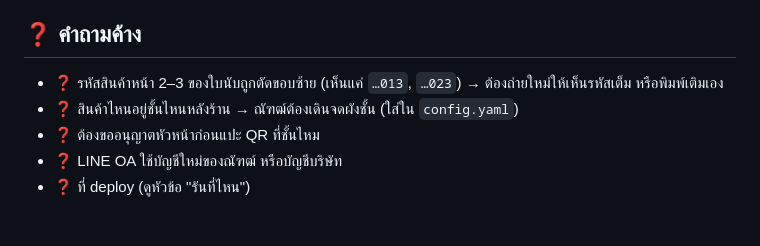
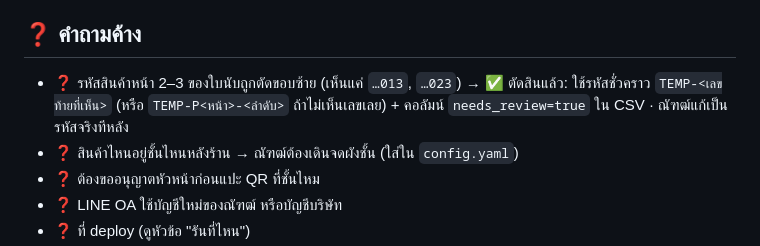
Before and after one commit to Lemonade678/Avatar_clinic, a Markdown page: docs/specs/2026-09-28-stock-count-design.md, the part around the change. Rendered like a GitHub page; blank space fills up the shorter version.

Commit message:
docs: temp SKU codes for cropped sheet rows
Co-Authored-By: Claude Opus 5.5 <noreply@anthropic.com>

```diff
--- a/docs/specs/2026-09-28-stock-count-design.md
+++ b/docs/specs/2026-09-28-stock-count-design.md
@@ -135,7 +135,7 @@ shelves:
 **เฟส 3 — เทรนตัวเอง:** รูปใหม่ที่พนักงานส่ง + ยอดที่พนักงานยืนยัน/แก้ = label ใหม่อัตโนมัติ → สะสมครบเกณฑ์ → เทรนโมเดลรอบใหม่ → ใช้ตัวใหม่เฉพาะเมื่อแม่นกว่าตัวเดิมบนชุดทดสอบ (ไม่ปล่อยโมเดลที่แย่ลงขึ้นใช้งาน) · spec เฟส 1 ต้องเก็บรูปกับยอดคู่กันให้ครบ เพื่อให้เฟส 3 เป็นไปได้
 
 ## ❓ คำถามค้าง
-- ❓ รหัสสินค้าหน้า 2–3 ของใบนับถูกตัดขอบซ้าย (เห็นแค่ `…013`, `…023`) → ต้องถ่ายใหม่ให้เห็นรหัสเต็ม หรือพิมพ์เติมเอง
+- ❓ รหัสสินค้าหน้า 2–3 ของใบนับถูกตัดขอบซ้าย (เห็นแค่ `…013`, `…023`) → ✅ ตัดสินแล้ว: ใช้รหัสชั่วคราว `TEMP-<เลขท้ายที่เห็น>` (หรือ `TEMP-P<หน้า>-<ลำดับ>` ถ้าไม่เห็นเลขเลย) + คอลัมน์ `needs_review=true` ใน CSV · ณัฑฒ์แก้เป็นรหัสจริงทีหลัง
 - ❓ สินค้าไหนอยู่ชั้นไหนหลังร้าน → ณัฑฒ์ต้องเดินจดผังชั้น (ใส่ใน `config.yaml`)
 - ❓ ต้องขออนุญาตหัวหน้าก่อนแปะ QR ที่ชั้นไหม
 - ❓ LINE OA ใช้บัญชีใหม่ของณัฑฒ์ หรือบัญชีบริษัท
```
